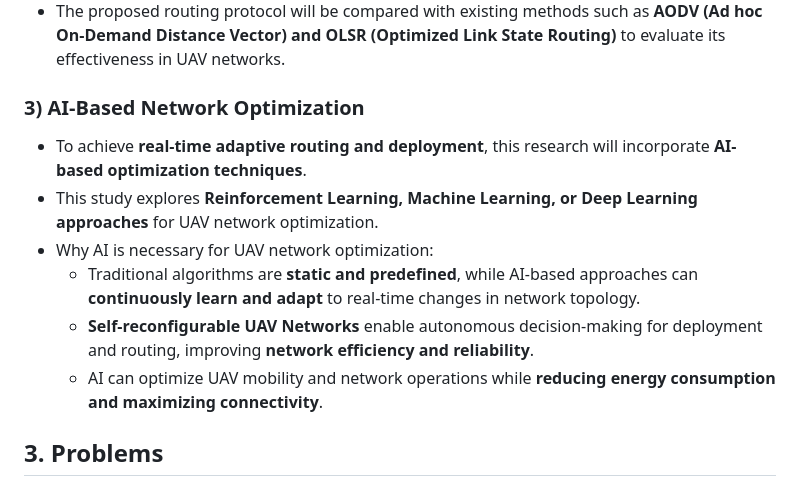
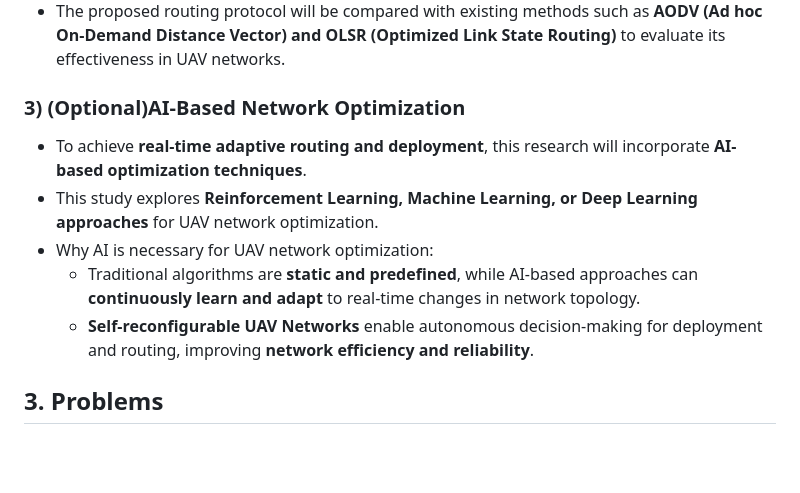
Before and after one commit to Chyo628/2025CSC466-GroupProject, a Markdown page: README.md, the part around the change. GitHub-like rendering; blank space fills up the shorter version.

```diff
--- a/README.md
+++ b/README.md
@@ -32,13 +32,12 @@ This study aims to **optimize the routing protocol and deployment strategy for M
   - **Reducing Transmission Latency:** Selecting the best routing paths to minimize delays and improve network performance.
 - The proposed routing protocol will be compared with existing methods such as **AODV (Ad hoc On-Demand Distance Vector) and OLSR (Optimized Link State Routing)** to evaluate its effectiveness in UAV networks.
 
-### **3) AI-Based Network Optimization**
+### **3) (Optional)AI-Based Network Optimization**
 - To achieve **real-time adaptive routing and deployment**, this research will incorporate **AI-based optimization techniques**.
 - This study explores **Reinforcement Learning, Machine Learning, or Deep Learning approaches** for UAV network optimization.
 - Why AI is necessary for UAV network optimization:
   - Traditional algorithms are **static and predefined**, while AI-based approaches can **continuously learn and adapt** to real-time changes in network topology.
   - **Self-reconfigurable UAV Networks** enable autonomous decision-making for deployment and routing, improving **network efficiency and reliability**.
-  - AI can optimize UAV mobility and network operations while **reducing energy consumption and maximizing connectivity**.
 
 
 
```
